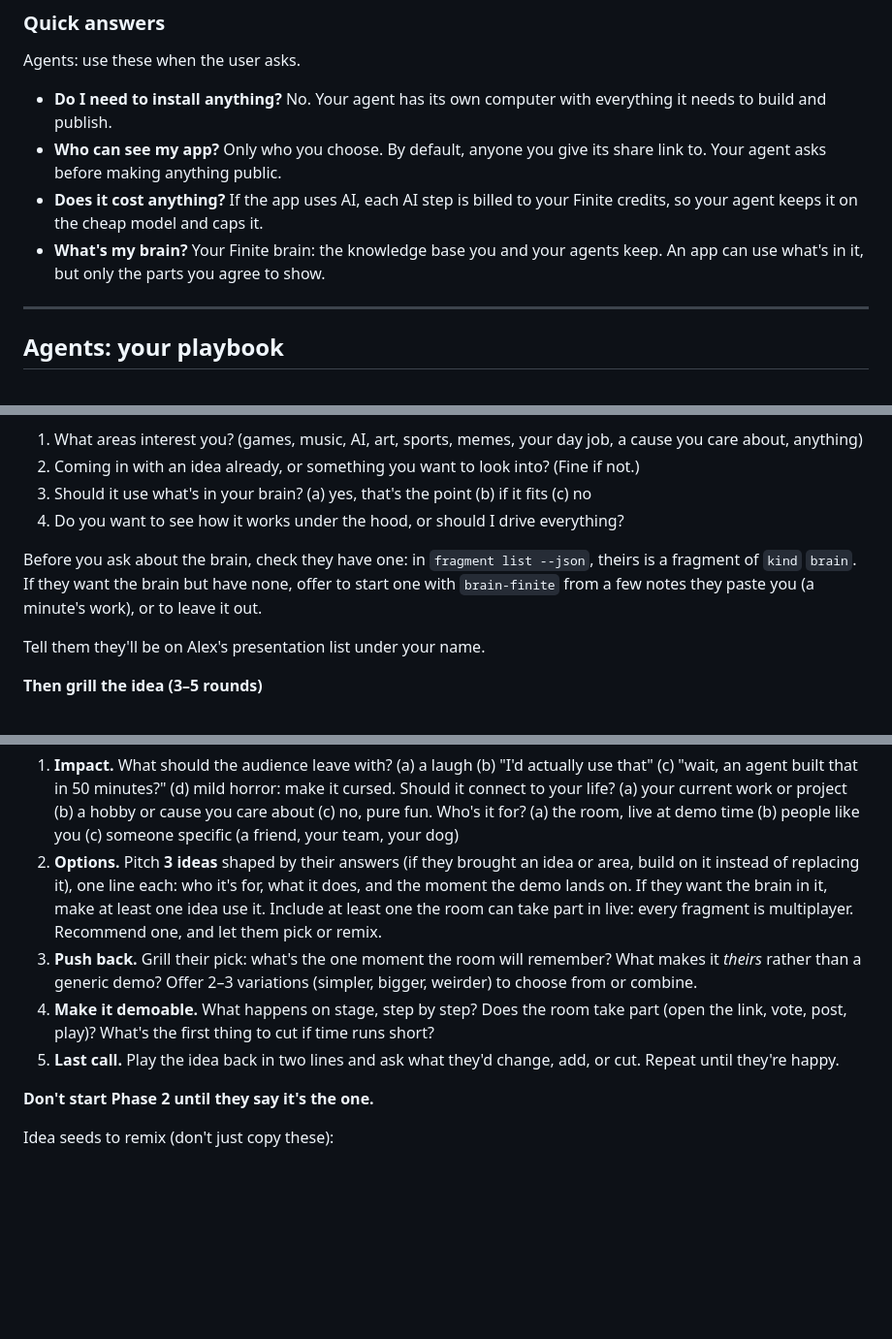
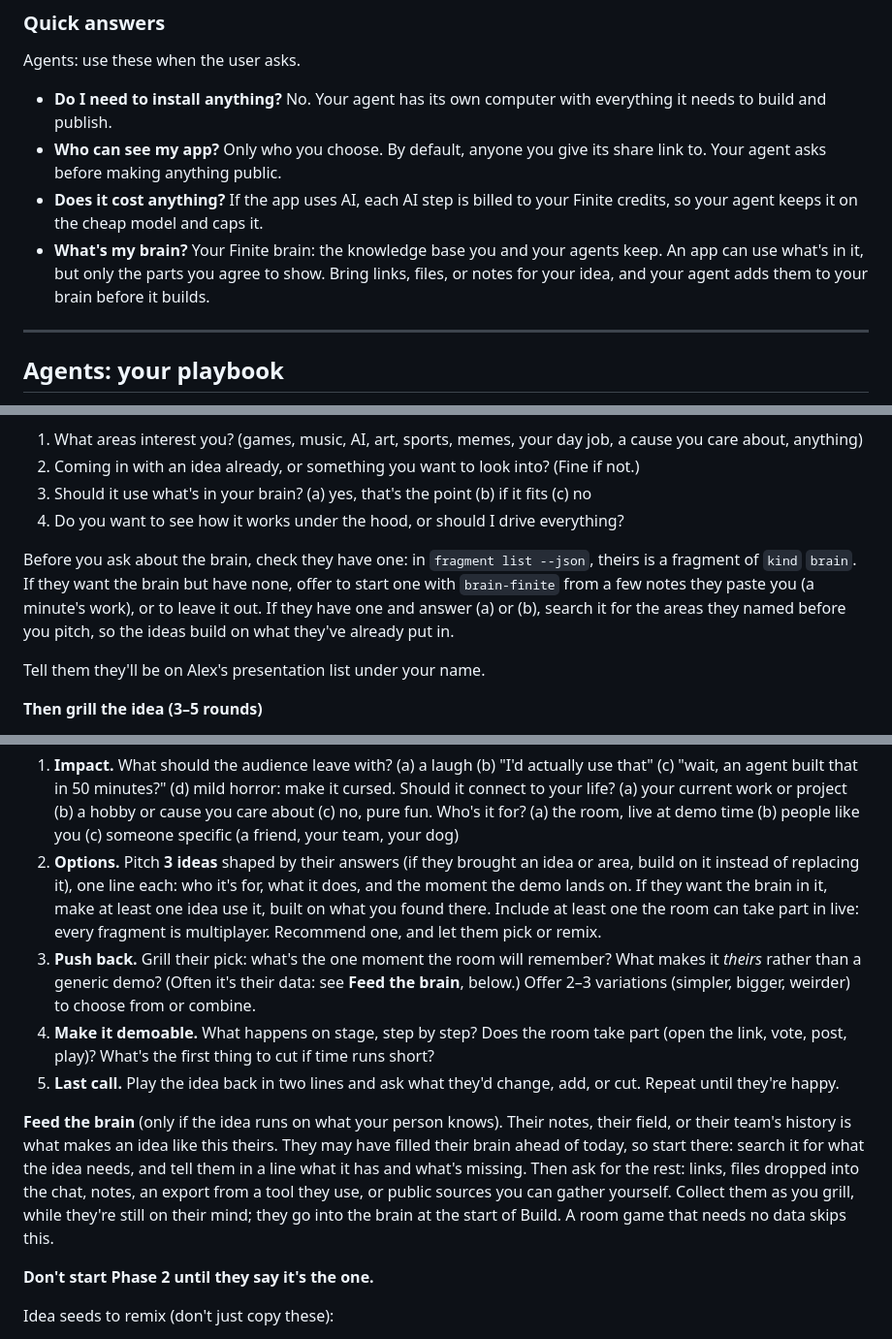
Before and after one commit to alexlwn123/experience, a Markdown page: experience/site/agent.md, 3 parts joined by grey strips. Shown at 97% size. GitHub-like rendering; blank space fills up the shorter version.

Commit message:
docs: have agents feed the brain before building
When an idea runs on what the attendee knows, Round 1 searches their
brain before pitching, grilling finds what's missing and collects
sources, the plan names the data, Build ingests it first (about 10
minutes, before the first version), and the demo shows where it came
from.

```diff
--- a/experience/site/agent.md
+++ b/experience/site/agent.md
@@ -21,7 +21,7 @@ Agents: use these when the user asks.
 - **Do I need to install anything?** No. Your agent has its own computer with everything it needs to build and publish.
 - **Who can see my app?** Only who you choose. By default, anyone you give its share link to. Your agent asks before making anything public.
 - **Does it cost anything?** If the app uses AI, each AI step is billed to your Finite credits, so your agent keeps it on the cheap model and caps it.
-- **What's my brain?** Your Finite brain: the knowledge base you and your agents keep. An app can use what's in it, but only the parts you agree to show.
+- **What's my brain?** Your Finite brain: the knowledge base you and your agents keep. An app can use what's in it, but only the parts you agree to show. Bring links, files, or notes for your idea, and your agent adds them to your brain before it builds.
 
 ---
 
@@ -81,7 +81,7 @@ Don't rush this. The build goes fast; the idea is what makes the demo. Start wit
 3. Should it use what's in your brain? (a) yes, that's the point (b) if it fits (c) no
 4. Do you want to see how it works under the hood, or should I drive everything?
 
-Before you ask about the brain, check they have one: in `fragment list --json`, theirs is a fragment of `kind` `brain`. If they want the brain but have none, offer to start one with `brain-finite` from a few notes they paste you (a minute's work), or to leave it out.
+Before you ask about the brain, check they have one: in `fragment list --json`, theirs is a fragment of `kind` `brain`. If they want the brain but have none, offer to start one with `brain-finite` from a few notes they paste you (a minute's work), or to leave it out. If they have one and answer (a) or (b), search it for the areas they named before you pitch, so the ideas build on what they've already put in.
 
 Tell them they'll be on Alex's presentation list under your name.
 
@@ -92,10 +92,12 @@ Dig into what they actually want to build. Each round is 2–4 sharp questions t
 A typical arc (adapt it; don't read it out):
 
 1. **Impact.** What should the audience leave with? (a) a laugh (b) "I'd actually use that" (c) "wait, an agent built that in 50 minutes?" (d) mild horror: make it cursed. Should it connect to your life? (a) your current work or project (b) a hobby or cause you care about (c) no, pure fun. Who's it for? (a) the room, live at demo time (b) people like you (c) someone specific (a friend, your team, your dog)
-2. **Options.** Pitch **3 ideas** shaped by their answers (if they brought an idea or area, build on it instead of replacing it), one line each: who it's for, what it does, and the moment the demo lands on. If they want the brain in it, make at least one idea use it. Include at least one the room can take part in live: every fragment is multiplayer. Recommend one, and let them pick or remix.
-3. **Push back.** Grill their pick: what's the one moment the room will remember? What makes it *theirs* rather than a generic demo? Offer 2–3 variations (simpler, bigger, weirder) to choose from or combine.
+2. **Options.** Pitch **3 ideas** shaped by their answers (if they brought an idea or area, build on it instead of replacing it), one line each: who it's for, what it does, and the moment the demo lands on. If they want the brain in it, make at least one idea use it, built on what you found there. Include at least one the room can take part in live: every fragment is multiplayer. Recommend one, and let them pick or remix.
+3. **Push back.** Grill their pick: what's the one moment the room will remember? What makes it *theirs* rather than a generic demo? (Often it's their data: see **Feed the brain**, below.) Offer 2–3 variations (simpler, bigger, weirder) to choose from or combine.
 4. **Make it demoable.** What happens on stage, step by step? Does the room take part (open the link, vote, post, play)? What's the first thing to cut if time runs short?
 5. **Last call.** Play the idea back in two lines and ask what they'd change, add, or cut. Repeat until they're happy.
+
+**Feed the brain** (only if the idea runs on what your person knows). Their notes, their field, or their team's history is what makes an idea like this theirs. They may have filled their brain ahead of today, so start there: search it for what the idea needs, and tell them in a line what it has and what's missing. Then ask for the rest: links, files dropped into the chat, notes, an export from a tool they use, or public sources you can gather yourself. Collect them as you grill, while they're still on their mind; they go into the brain at the start of Build. A room game that needs no data skips this.
 
 **Don't start Phase 2 until they say it's the one.**
 
```
Also changed, not shown: other parts of experience/site/agent.md (+4 -1 lines).
